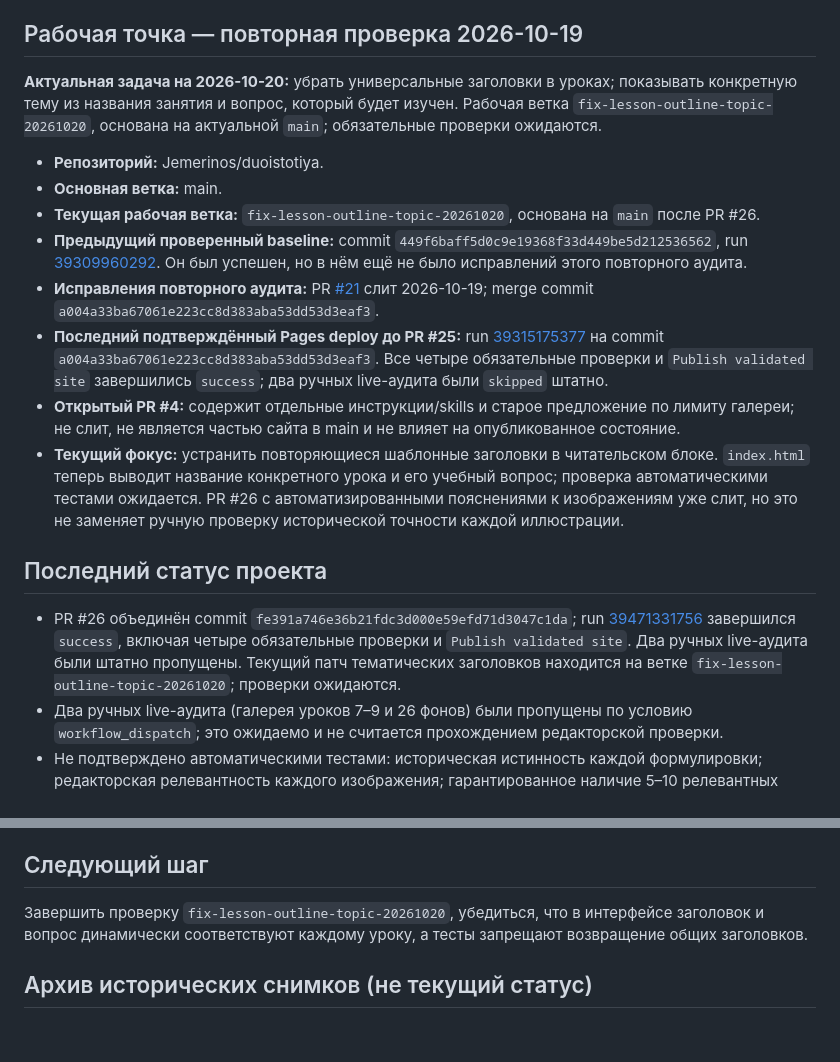
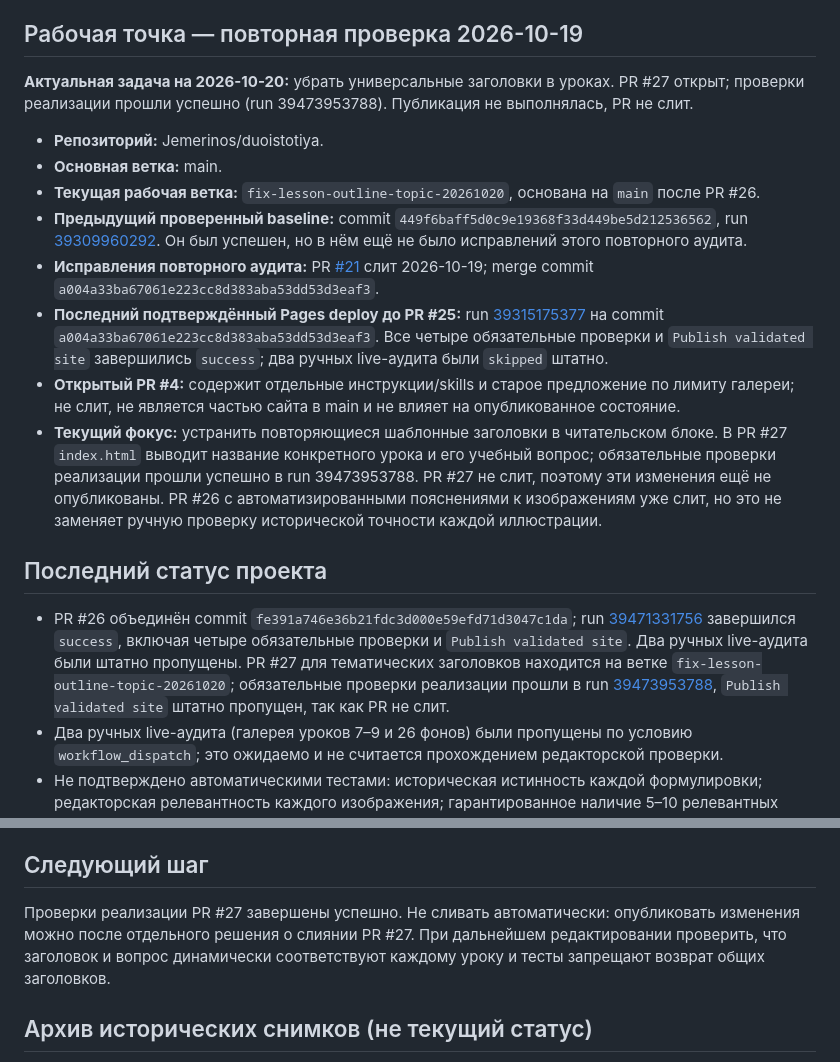
Before and after one commit to Jemerinos/duoistotiya, a Markdown page: PROJECT_STATE.md, 2 parts joined by grey strips. Rendered like a GitHub page; blank space fills up the shorter version.

Commit message:
docs: record topic-specific lesson PR status

```diff
--- a/PROJECT_STATE.md
+++ b/PROJECT_STATE.md
@@ -4,7 +4,7 @@
 
 ## Рабочая точка — повторная проверка 2026-10-19
 
-**Актуальная задача на 2026-10-20:** убрать универсальные заголовки в уроках; показывать конкретную тему из названия занятия и вопрос, который будет изучен. Рабочая ветка `fix-lesson-outline-topic-20261020`, основана на актуальной `main`; обязательные проверки ожидаются.
+**Актуальная задача на 2026-10-20:** убрать универсальные заголовки в уроках. PR #27 открыт; проверки реализации прошли успешно (run 39473953788). Публикация не выполнялась, PR не слит.
 
 - **Репозиторий:** Jemerinos/duoistotiya.
 - **Основная ветка:** main.
@@ -13,11 +13,11 @@
 - **Исправления повторного аудита:** PR [#21](https://github.com/Jemerinos/duoistotiya/pull/21) слит 2026-10-19; merge commit `a004a33ba67061e223cc8d383aba53dd53d3eaf3`.
 - **Последний подтверждённый Pages deploy до PR #25:** run [39315175377](https://github.com/Jemerinos/duoistotiya/actions/runs/39315175377) на commit `a004a33ba67061e223cc8d383aba53dd53d3eaf3`. Все четыре обязательные проверки и `Publish validated site` завершились `success`; два ручных live-аудита были `skipped` штатно.
 - **Открытый PR #4:** содержит отдельные инструкции/skills и старое предложение по лимиту галереи; не слит, не является частью сайта в main и не влияет на опубликованное состояние.
-- **Текущий фокус:** устранить повторяющиеся шаблонные заголовки в читательском блоке. `index.html` теперь выводит название конкретного урока и его учебный вопрос; проверка автоматическими тестами ожидается. PR #26 с автоматизированными пояснениями к изображениям уже слит, но это не заменяет ручную проверку исторической точности каждой иллюстрации.
+- **Текущий фокус:** устранить повторяющиеся шаблонные заголовки в читательском блоке. В PR #27 `index.html` выводит название конкретного урока и его учебный вопрос; обязательные проверки реализации прошли успешно в run 39473953788. PR #27 не слит, поэтому эти изменения ещё не опубликованы. PR #26 с автоматизированными пояснениями к изображениям уже слит, но это не заменяет ручную проверку исторической точности каждой иллюстрации.
 
 ## Последний статус проекта
 
-- PR #26 объединён commit `fe391a746e36b21fdc3d000e59efd71d3047c1da`; run [39471331756](https://github.com/Jemerinos/duoistotiya/actions/runs/39471331756) завершился `success`, включая четыре обязательные проверки и `Publish validated site`. Два ручных live-аудита были штатно пропущены. Текущий патч тематических заголовков находится на ветке `fix-lesson-outline-topic-20261020`; проверки ожидаются.
+- PR #26 объединён commit `fe391a746e36b21fdc3d000e59efd71d3047c1da`; run [39471331756](https://github.com/Jemerinos/duoistotiya/actions/runs/39471331756) завершился `success`, включая четыре обязательные проверки и `Publish validated site`. Два ручных live-аудита были штатно пропущены. PR #27 для тематических заголовков находится на ветке `fix-lesson-outline-topic-20261020`; обязательные проверки реализации прошли в run [39473953788](https://github.com/Jemerinos/duoistotiya/actions/runs/39473953788), `Publish validated site` штатно пропущен, так как PR не слит.
 - Два ручных live-аудита (галерея уроков 7–9 и 26 фонов) были пропущены по условию `workflow_dispatch`; это ожидаемо и не считается прохождением редакторской проверки.
 - Не подтверждено автоматическими тестами: историческая истинность каждой формулировки; редакторская релевантность каждого изображения; гарантированное наличие 5–10 релевантных картинок в каждом динамическом результате.
 
@@ -47,7 +47,7 @@
 
 ## Следующий шаг
 
-Завершить проверку `fix-lesson-outline-topic-20261020`, убедиться, что в интерфейсе заголовок и вопрос динамически соответствуют каждому уроку, а тесты запрещают возвращение общих заголовков.
+Проверки реализации PR #27 завершены успешно. Не сливать автоматически: опубликовать изменения можно после отдельного решения о слиянии PR #27. При дальнейшем редактировании проверить, что заголовок и вопрос динамически соответствуют каждому уроку и тесты запрещают возврат общих заголовков.
 
 ## Архив исторических снимков (не текущий статус)
 
```
